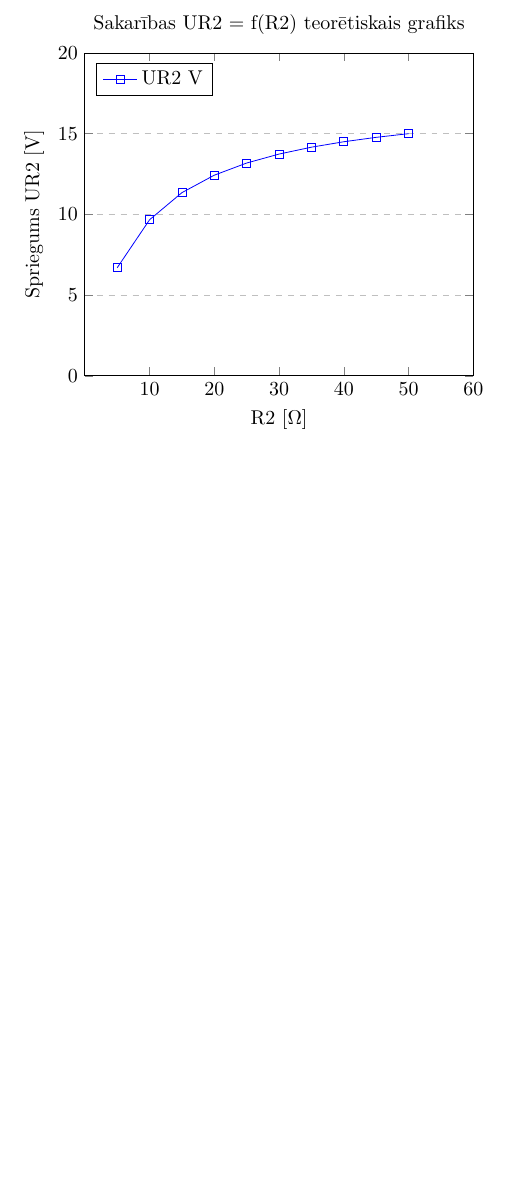
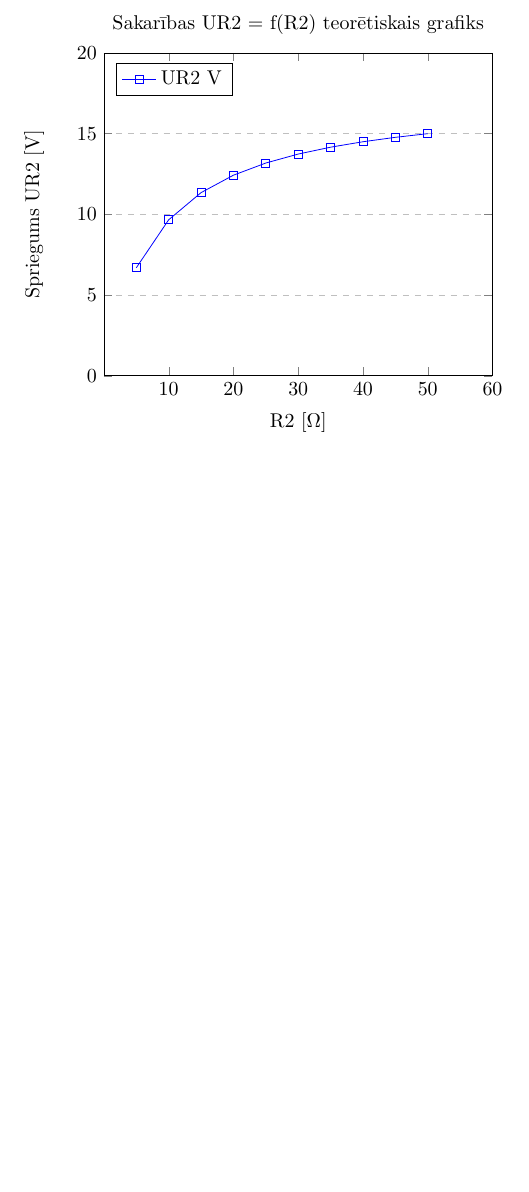
Before and after one commit to Viljams/P03, a LaTeX document (main.tex): part of page 3 of 8, cut so that both start at the same text. Compiled offline with pdfLaTeX.

Commit message:
P03, 1.2p

```diff
--- a/main.tex
+++ b/main.tex
@@ -10,7 +10,7 @@
 \usepackage[siunitx ,europeanresistors ,americaninductors]{circuitikz} %%elektr.shemam.
 \usepackage{tikz} %%elektr.shemam
 \usepackage{pgfplots} %%funkciju zimesanai
-\pgfplotsset{compat=1.15} %%savietojamībai
+%%\pgfplotsset{compat=1.15} %%savietojamībai
 \usepackage{amsmath} %%matematisko f attelosanai
 %%\DeclareGraphicsExtensions{.ps}
 \title{1. laboratorijas darba ”Vienkāršu elektrisku shēmu modelēšana” atskaite}
```
